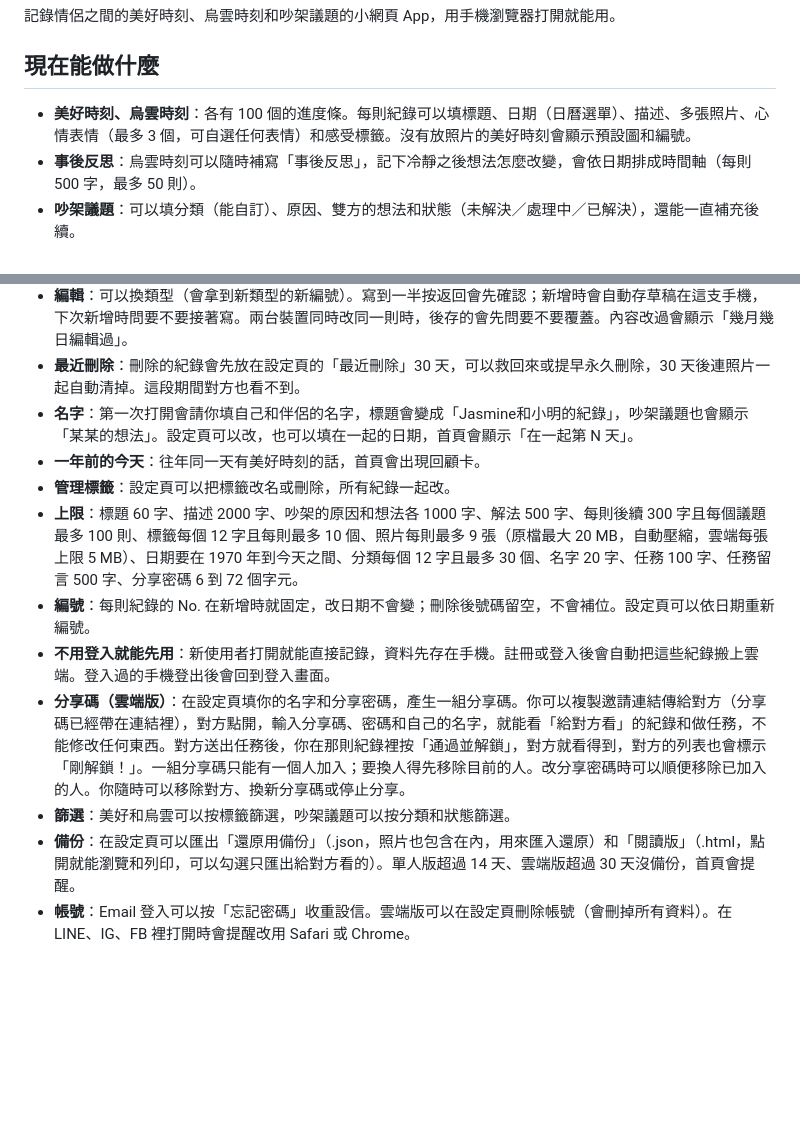
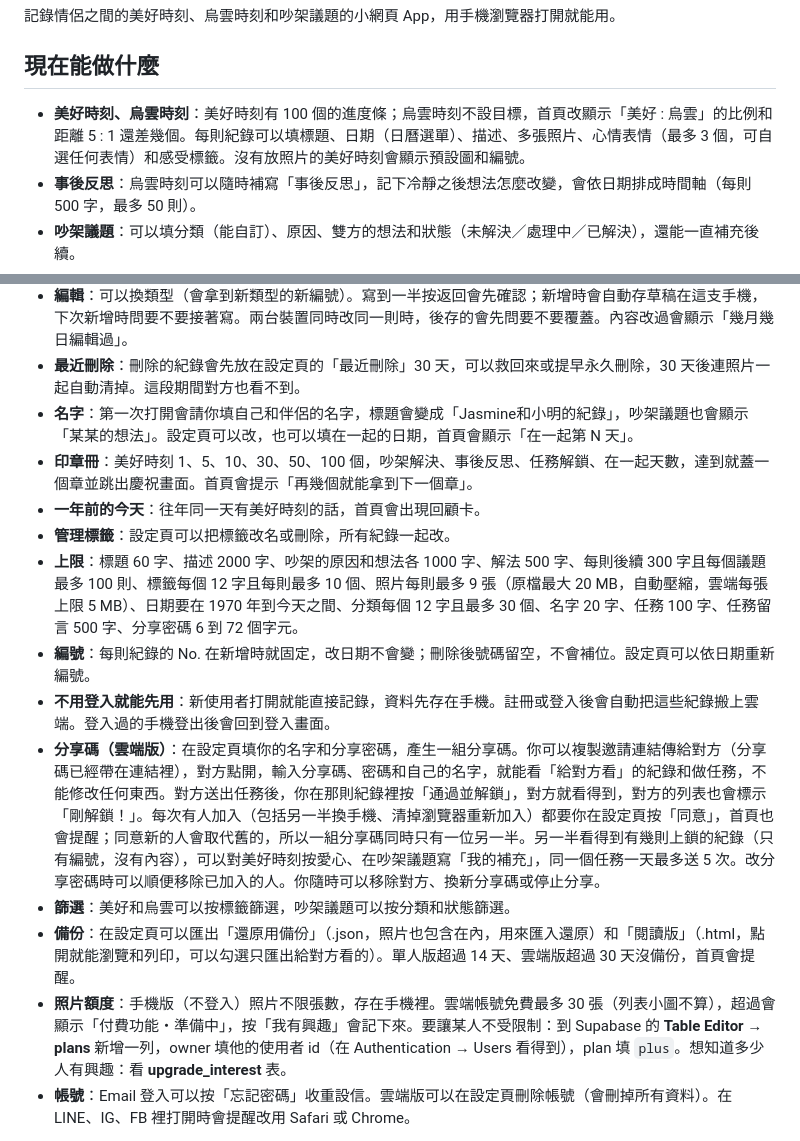
Before and after one commit to jasmine-tsaiii/couple-diary, a Markdown page: README.md, 2 parts joined by grey strips. GitHub-like rendering; blank space fills up the shorter version.

Commit message:
更新說明：加入同意、愛心與補充、印章冊、照片額度
Co-Authored-By: Claude Opus 5.5 (1M context) <noreply@anthropic.com>
Claude-Session: https://claude.ai/code/session_01TeW9z2e7e2hgqidZhk64Nv

```diff
--- a/README.md
+++ b/README.md
@@ -4,21 +4,23 @@
 
 ## 現在能做什麼
 
-- **美好時刻、烏雲時刻**：各有 100 個的進度條。每則紀錄可以填標題、日期（日曆選單）、描述、多張照片、心情表情（最多 3 個，可自選任何表情）和感受標籤。沒有放照片的美好時刻會顯示預設圖和編號。
+- **美好時刻、烏雲時刻**：美好時刻有 100 個的進度條；烏雲時刻不設目標，首頁改顯示「美好 : 烏雲」的比例和距離 5 : 1 還差幾個。每則紀錄可以填標題、日期（日曆選單）、描述、多張照片、心情表情（最多 3 個，可自選任何表情）和感受標籤。沒有放照片的美好時刻會顯示預設圖和編號。
 - **事後反思**：烏雲時刻可以隨時補寫「事後反思」，記下冷靜之後想法怎麼改變，會依日期排成時間軸（每則 500 字，最多 50 則）。
 - **吵架議題**：可以填分類（能自訂）、原因、雙方的想法和狀態（未解決／處理中／已解決），還能一直補充後續。
 - **誰可以看**：可以選給對方看、上鎖或任務解鎖（按完成就好／要上傳照片）。美好時刻預設「給對方看」，烏雲時刻和吵架議題預設「上鎖」。雲端版開啟分享碼後就會生效；單人版的上鎖只是標記。改了「誰可以看」之後，解鎖狀態會重設，對方要重新做任務。
 - **編輯**：可以換類型（會拿到新類型的新編號）。寫到一半按返回會先確認；新增時會自動存草稿在這支手機，下次新增時問要不要接著寫。兩台裝置同時改同一則時，後存的會先問要不要覆蓋。內容改過會顯示「幾月幾日編輯過」。
 - **最近刪除**：刪除的紀錄會先放在設定頁的「最近刪除」30 天，可以救回來或提早永久刪除，30 天後連照片一起自動清掉。這段期間對方也看不到。
 - **名字**：第一次打開會請你填自己和伴侶的名字，標題會變成「Jasmine和小明的紀錄」，吵架議題也會顯示「某某的想法」。設定頁可以改，也可以填在一起的日期，首頁會顯示「在一起第 N 天」。
+- **印章冊**：美好時刻 1、5、10、30、50、100 個，吵架解決、事後反思、任務解鎖、在一起天數，達到就蓋一個章並跳出慶祝畫面。首頁會提示「再幾個就能拿到下一個章」。
 - **一年前的今天**：往年同一天有美好時刻的話，首頁會出現回顧卡。
 - **管理標籤**：設定頁可以把標籤改名或刪除，所有紀錄一起改。
 - **上限**：標題 60 字、描述 2000 字、吵架的原因和想法各 1000 字、解法 500 字、每則後續 300 字且每個議題最多 100 則、標籤每個 12 字且每則最多 10 個、照片每則最多 9 張（原檔最大 20 MB，自動壓縮，雲端每張上限 5 MB）、日期要在 1970 年到今天之間、分類每個 12 字且最多 30 個、名字 20 字、任務 100 字、任務留言 500 字、分享密碼 6 到 72 個字元。
 - **編號**：每則紀錄的 No. 在新增時就固定，改日期不會變；刪除後號碼留空，不會補位。設定頁可以依日期重新編號。
 - **不用登入就能先用**：新使用者打開就能直接記錄，資料先存在手機。註冊或登入後會自動把這些紀錄搬上雲端。登入過的手機登出後會回到登入畫面。
-- **分享碼（雲端版）**：在設定頁填你的名字和分享密碼，產生一組分享碼。你可以複製邀請連結傳給對方（分享碼已經帶在連結裡），對方點開，輸入分享碼、密碼和自己的名字，就能看「給對方看」的紀錄和做任務，不能修改任何東西。對方送出任務後，你在那則紀錄裡按「通過並解鎖」，對方就看得到，對方的列表也會標示「剛解鎖！」。一組分享碼只能有一個人加入；要換人得先移除目前的人。改分享密碼時可以順便移除已加入的人。你隨時可以移除對方、換新分享碼或停止分享。
+- **分享碼（雲端版）**：在設定頁填你的名字和分享密碼，產生一組分享碼。你可以複製邀請連結傳給對方（分享碼已經帶在連結裡），對方點開，輸入分享碼、密碼和自己的名字，就能看「給對方看」的紀錄和做任務，不能修改任何東西。對方送出任務後，你在那則紀錄裡按「通過並解鎖」，對方就看得到，對方的列表也會標示「剛解鎖！」。每次有人加入（包括另一半換手機、清掉瀏覽器重新加入）都要你在設定頁按「同意」，首頁也會提醒；同意新的人會取代舊的，所以一組分享碼同時只有一位另一半。另一半看得到有幾則上鎖的紀錄（只有編號，沒有內容），可以對美好時刻按愛心、在吵架議題寫「我的補充」，同一個任務一天最多送 5 次。改分享密碼時可以順便移除已加入的人。你隨時可以移除對方、換新分享碼或停止分享。
 - **篩選**：美好和烏雲可以按標籤篩選，吵架議題可以按分類和狀態篩選。
 - **備份**：在設定頁可以匯出「還原用備份」（.json，照片也包含在內，用來匯入還原）和「閱讀版」（.html，點開就能瀏覽和列印，可以勾選只匯出給對方看的）。單人版超過 14 天、雲端版超過 30 天沒備份，首頁會提醒。
+- **照片額度**：手機版（不登入）照片不限張數，存在手機裡。雲端帳號免費最多 30 張（列表小圖不算），超過會顯示「付費功能・準備中」，按「我有興趣」會記下來。要讓某人不受限制：到 Supabase 的 **Table Editor → plans** 新增一列，owner 填他的使用者 id（在 Authentication → Users 看得到），plan 填 `plus`。想知道多少人有興趣：看 **upgrade_interest** 表。
 - **帳號**：Email 登入可以按「忘記密碼」收重設信。雲端版可以在設定頁刪除帳號（會刪掉所有資料）。在 LINE、IG、FB 裡打開時會提醒改用 Safari 或 Chrome。
 
 沒有填雲端設定時，資料只存在這支手機的瀏覽器裡（IndexedDB）。清除瀏覽器資料或換手機之前，請記得先匯出備份。
```
